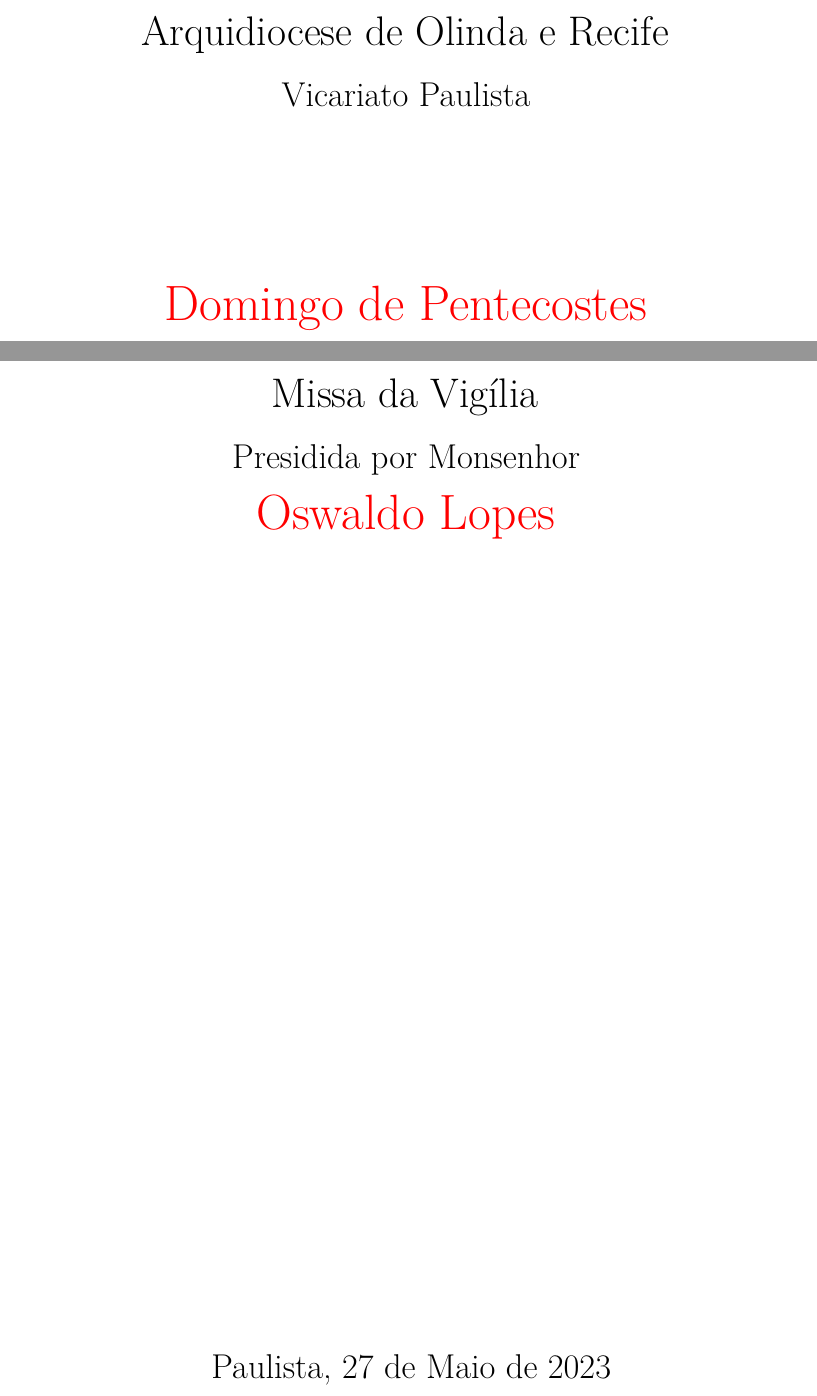
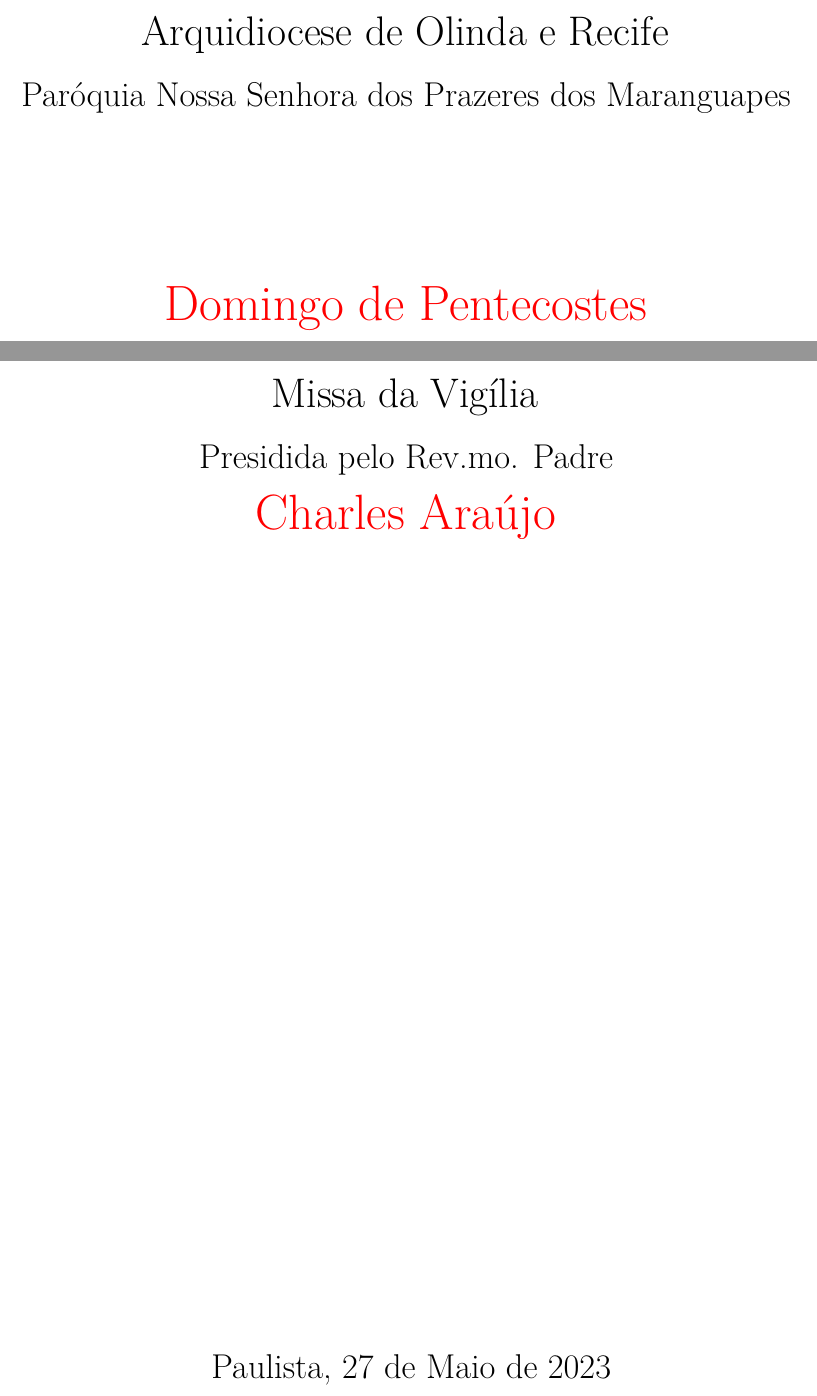
Before and after one commit to gleidsonmarcelo/livreto-liturgico, a LaTeX book (main.tex): two parts of page 1 of 15, joined at a grey line, cut so that both start at the same text. The pictures show the PDF file main.pdf that the author committed with the source.

Commit message:
Atualização de Correção do Texto

```diff
--- a/main.tex
+++ b/main.tex
@@ -10,15 +10,15 @@
 
     \huge Arquidiocese de Olinda e Recife
     \vspace{.3cm} \\
-    \LARGE Vicariato Paulista
+    \LARGE Paróquia Nossa Senhora dos Prazeres dos Maranguapes
     \vspace{3cm} \\
     \textcolor{red}{\Huge Domingo de Pentecostes}
     \vspace{3cm} \\
     \huge Missa da Vigília
     \vspace{.3cm} \\
-    \LARGE Presidida por Monsenhor
+    \LARGE Presidida pelo Rev.mo. Padre
     \vspace{.3cm} \\
-    \textcolor{red}{\Huge Oswaldo Lopes}
+    \textcolor{red}{\Huge Charles Araújo}
     \vspace{\fill}\\
     \LARGE Paulista, 27 de Maio de 2023
 
```
Also changed, not shown: main.pdf, main.tex (2 more changed lines).
